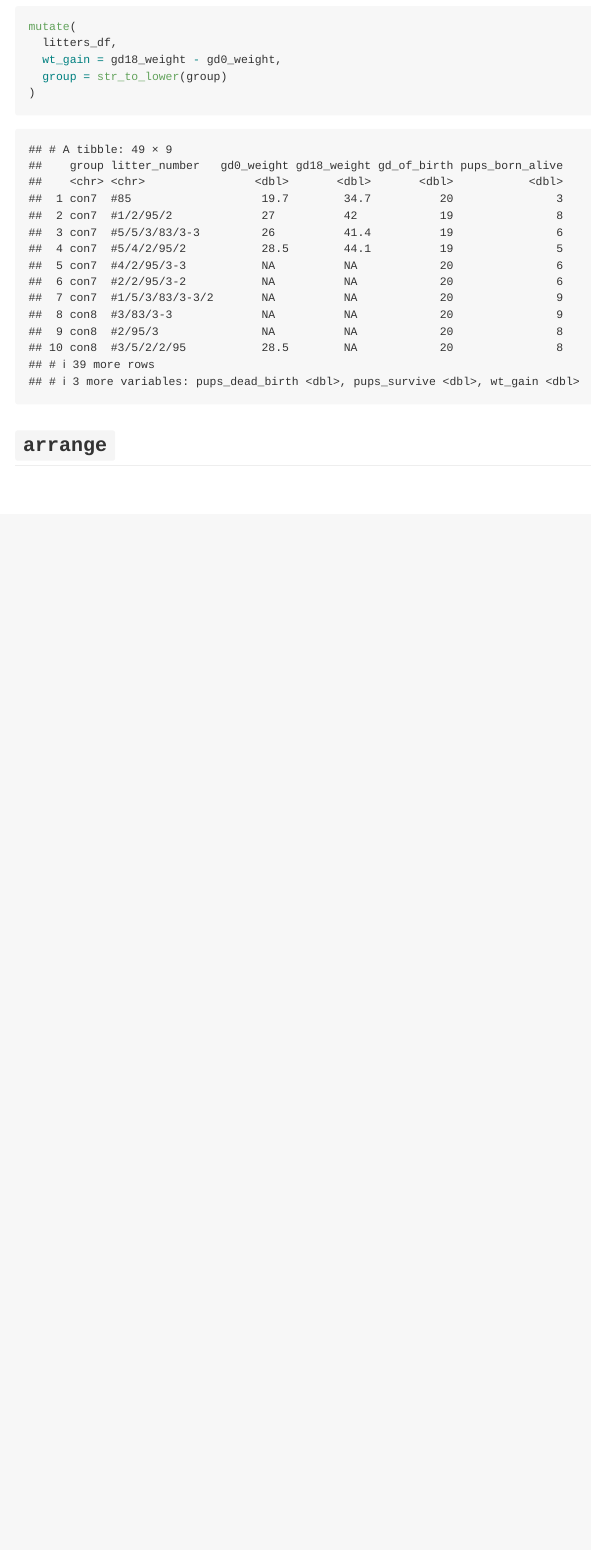
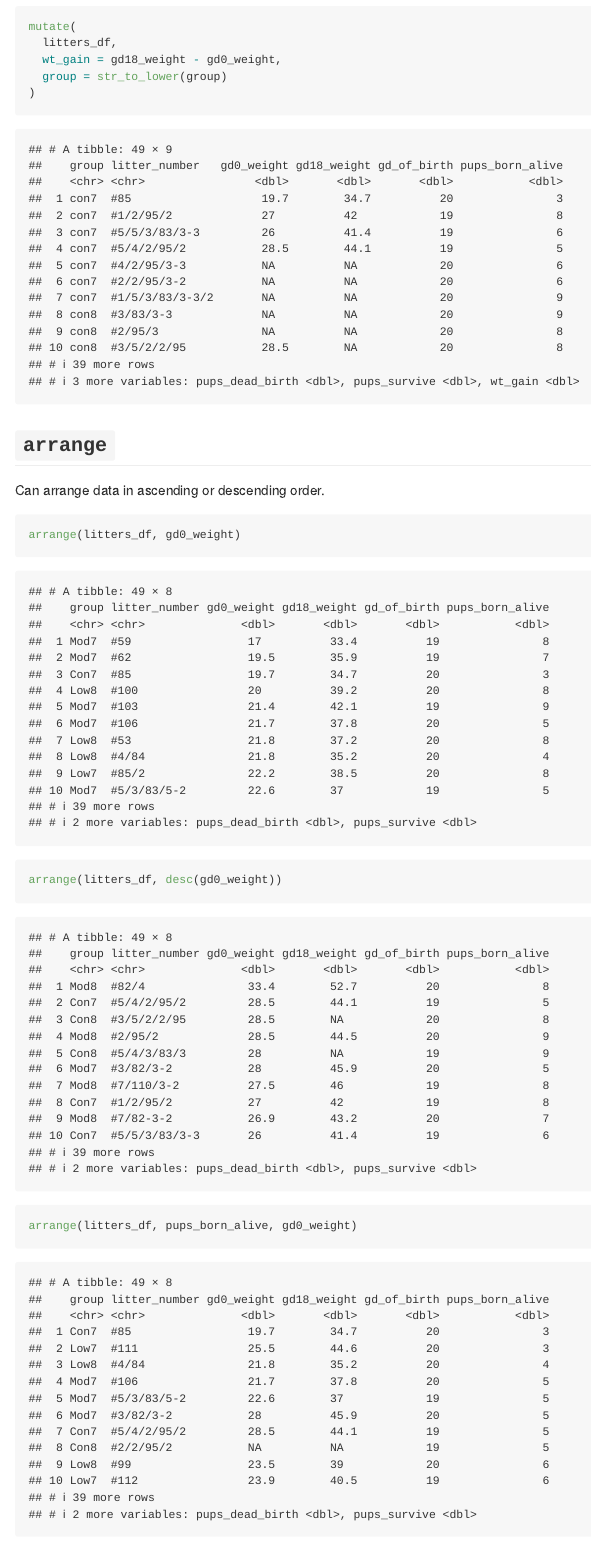
Before and after one commit to mahdi-maktabi/data_wrangling_I, an R Markdown document (data_manipulation.Rmd): the page in a window 1100 px wide, from 12370 px down. Rendered offline with R 4.5, knitr and Pandoc, with nearby package versions; column names are cleaned by a stand-in for the janitor package.

Commit message:
We showed how to arrange data.

````diff
--- a/data_manipulation.Rmd
+++ b/data_manipulation.Rmd
@@ -146,3 +146,13 @@ mutate(
 
 
 ## `arrange`
+
+Can arrange data in ascending or descending order.
+
+```{r}
+arrange(litters_df, gd0_weight)
+
+arrange(litters_df, desc(gd0_weight))
+
+arrange(litters_df, pups_born_alive, gd0_weight)
+```
````
Also changed, not shown: data_manipulation.md.
